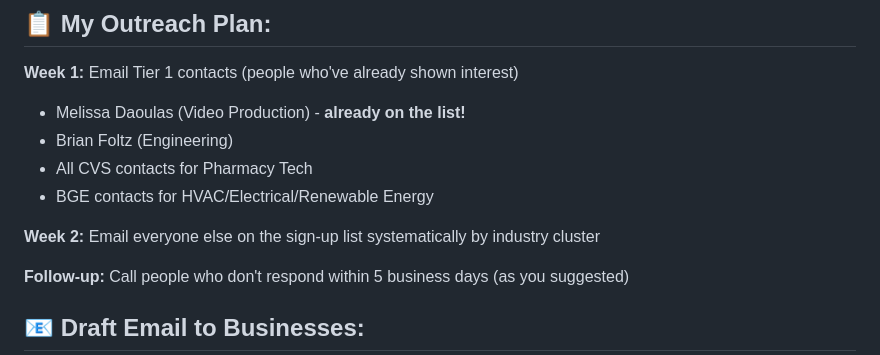
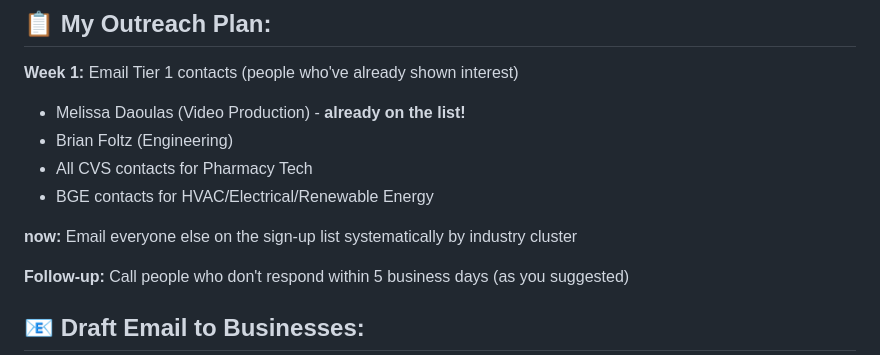
Before and after one commit to w4ester/supportletters, a Markdown page: lettersupporter.md, the part around the change. Drawn GitHub-style.

```diff
--- a/lettersupporter.md
+++ b/lettersupporter.md
@@ -64,7 +64,7 @@ Instead of asking busy professionals to write letters from scratch, they can now
 - All CVS contacts for Pharmacy Tech
 - BGE contacts for HVAC/Electrical/Renewable Energy
 
-**Week 2:** Email everyone else on the sign-up list systematically by industry cluster
+**now:** Email everyone else on the sign-up list systematically by industry cluster
 
 **Follow-up:** Call people who don't respond within 5 business days (as you suggested)
 
```
